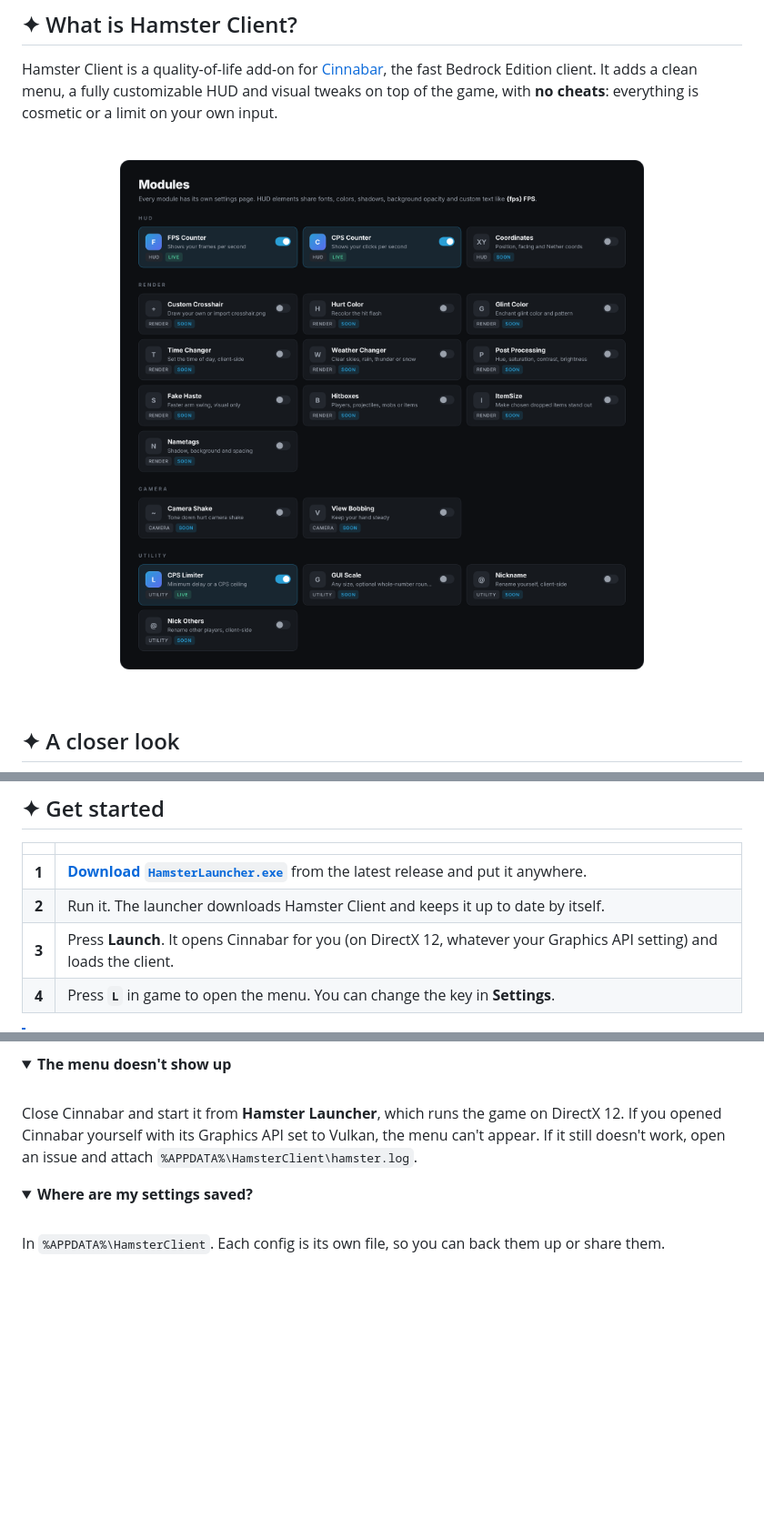
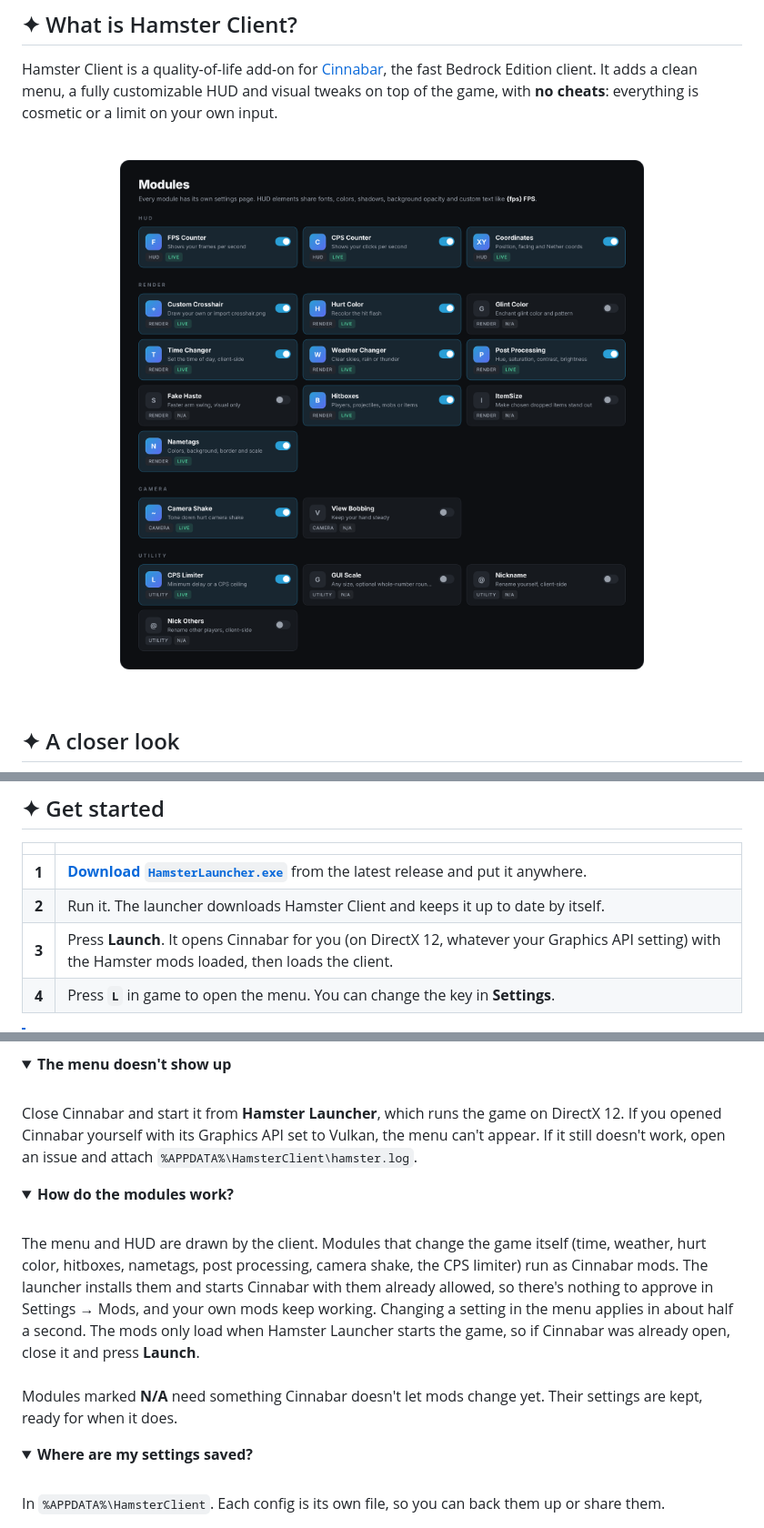
Before and after one commit to pork7489/HamsterClient, a Markdown page: README.md, 3 parts joined by grey strips. Shown at 91% size. Drawn GitHub-style; pictures changed too: assets/modules.png; folded sections open; blank space fills up the shorter version.

Commit message:
Modules now run as Cinnabar mods: updated list and FAQ
Co-Authored-By: Claude Opus 5.5 <noreply@anthropic.com>
Claude-Session: https://claude.ai/code/session_01G671hkNcWvyC6noVY38WQ5

```diff
--- a/README.md
+++ b/README.md
@@ -50,7 +50,7 @@ of the game, with **no cheats**: everything is cosmetic or a limit on your own i
 | :---: | --- |
 | **1** | **[Download `HamsterLauncher.exe`](../../releases/latest)** from the latest release and put it anywhere. |
 | **2** | Run it. The launcher downloads Hamster Client and keeps it up to date by itself. |
-| **3** | Press **Launch**. It opens Cinnabar for you (on DirectX 12, whatever your Graphics API setting) and loads the client. |
+| **3** | Press **Launch**. It opens Cinnabar for you (on DirectX 12, whatever your Graphics API setting) with the Hamster mods loaded, then loads the client. |
 | **4** | Press **`L`** in game to open the menu. You can change the key in **Settings**. |
 
 > [!NOTE]
@@ -84,6 +84,20 @@ opened Cinnabar yourself with its Graphics API set to Vulkan, the menu can't app
 </details>
 
 <details>
+<summary><b>How do the modules work?</b></summary>
+<br>
+The menu and HUD are drawn by the client. Modules that change the game itself (time, weather, hurt
+color, hitboxes, nametags, post processing, camera shake, the CPS limiter) run as Cinnabar mods.
+The launcher installs them and starts Cinnabar with them already allowed, so there's nothing to
+approve in Settings → Mods, and your own mods keep working. Changing a setting in the menu applies
+in about half a second. The mods only load when Hamster Launcher starts the game, so if Cinnabar
+was already open, close it and press <b>Launch</b>.
+<br><br>
+Modules marked <b>N/A</b> need something Cinnabar doesn't let mods change yet. Their settings are
+kept, ready for when it does.
+</details>
+
+<details>
 <summary><b>Where are my settings saved?</b></summary>
 <br>
 In <code>%APPDATA%\HamsterClient</code>. Each config is its own file, so you can back them up or share them.
```
